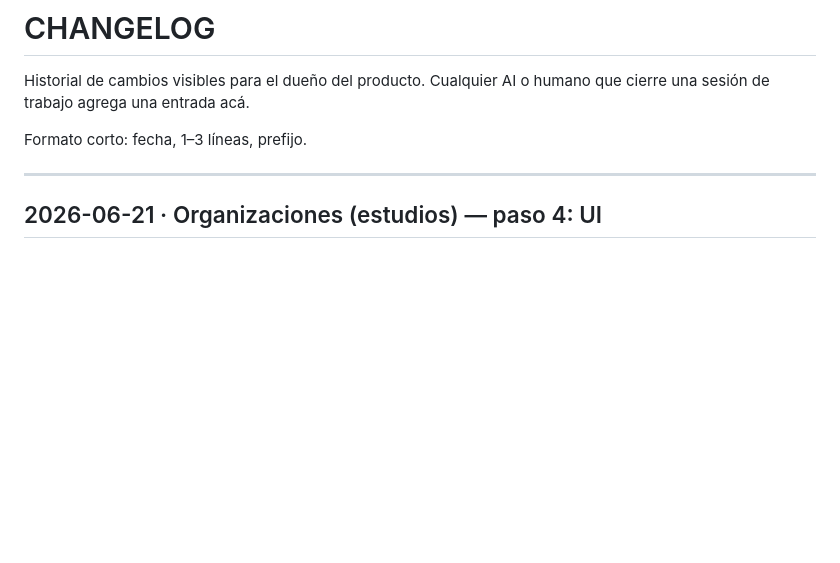
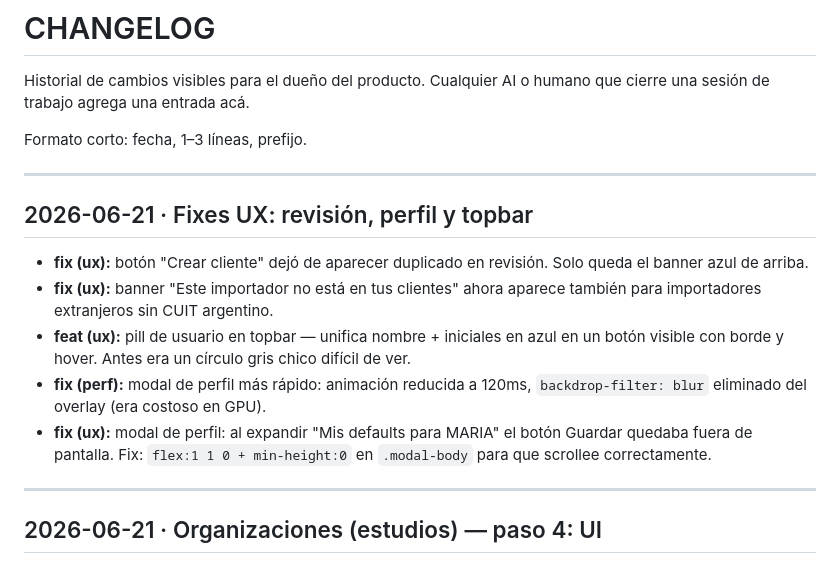
Before and after one commit to Memu007/CDI-vuce-, a Markdown page: CHANGELOG.md, the part around the change. Drawn GitHub-style; blank space fills up the shorter version.

Commit message:
docs: actualizar CHANGELOG con fixes UX de sesión (topbar pill, modal perf, scroll, banner)

```diff
--- a/CHANGELOG.md
+++ b/CHANGELOG.md
@@ -3,6 +3,16 @@
 Historial de cambios visibles para el dueño del producto. Cualquier AI o humano que cierre una sesión de trabajo agrega una entrada acá.
 
 Formato corto: fecha, 1–3 líneas, prefijo.
+
+---
+
+## 2026-06-21 · Fixes UX: revisión, perfil y topbar
+
+- **fix (ux):** botón "Crear cliente" dejó de aparecer duplicado en revisión. Solo queda el banner azul de arriba.
+- **fix (ux):** banner "Este importador no está en tus clientes" ahora aparece también para importadores extranjeros sin CUIT argentino.
+- **feat (ux):** pill de usuario en topbar — unifica nombre + iniciales en azul en un botón visible con borde y hover. Antes era un círculo gris chico difícil de ver.
+- **fix (perf):** modal de perfil más rápido: animación reducida a 120ms, `backdrop-filter: blur` eliminado del overlay (era costoso en GPU).
+- **fix (ux):** modal de perfil: al expandir "Mis defaults para MARIA" el botón Guardar quedaba fuera de pantalla. Fix: `flex:1 1 0 + min-height:0` en `.modal-body` para que scrollee correctamente.
 
 ---
 
```
